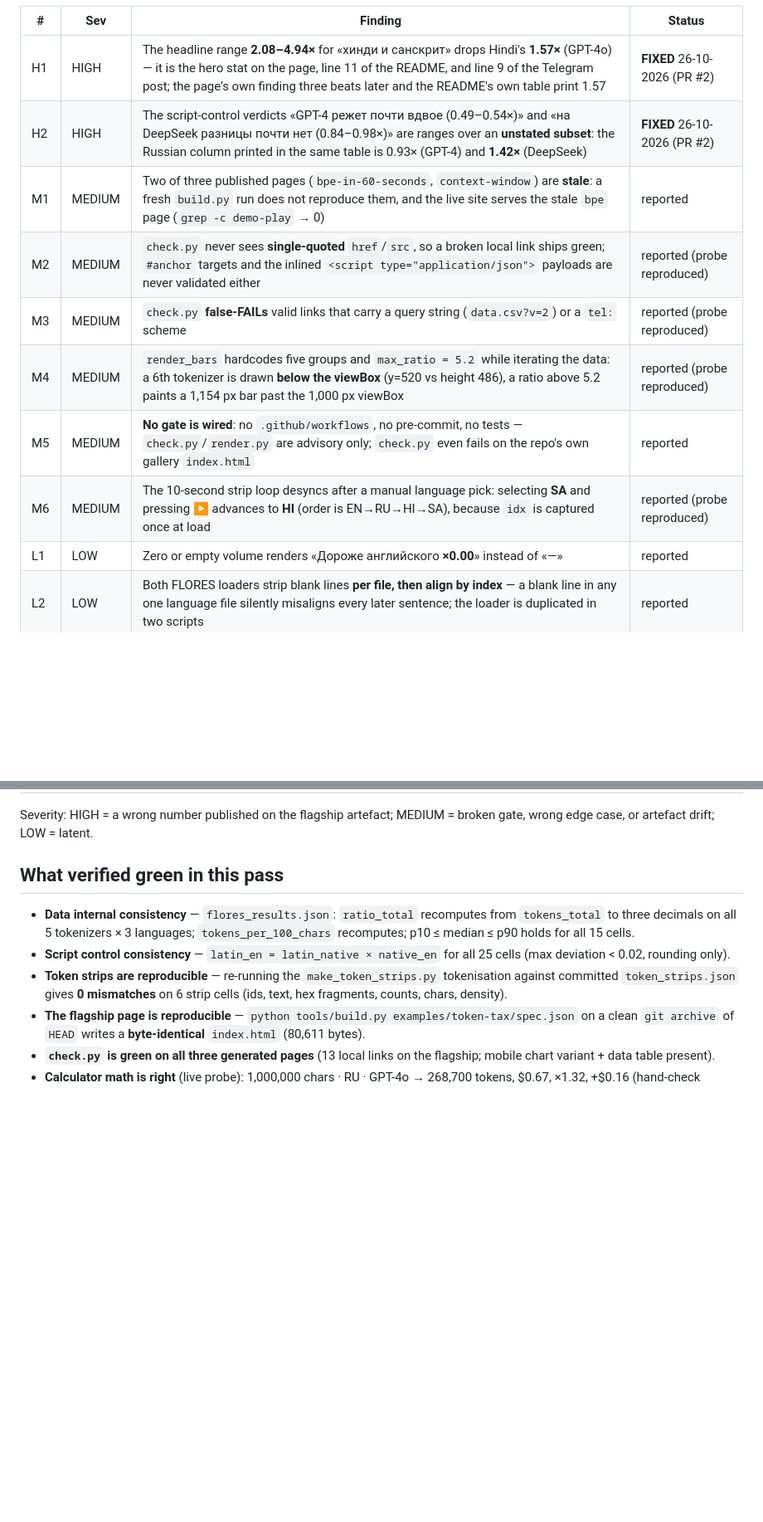
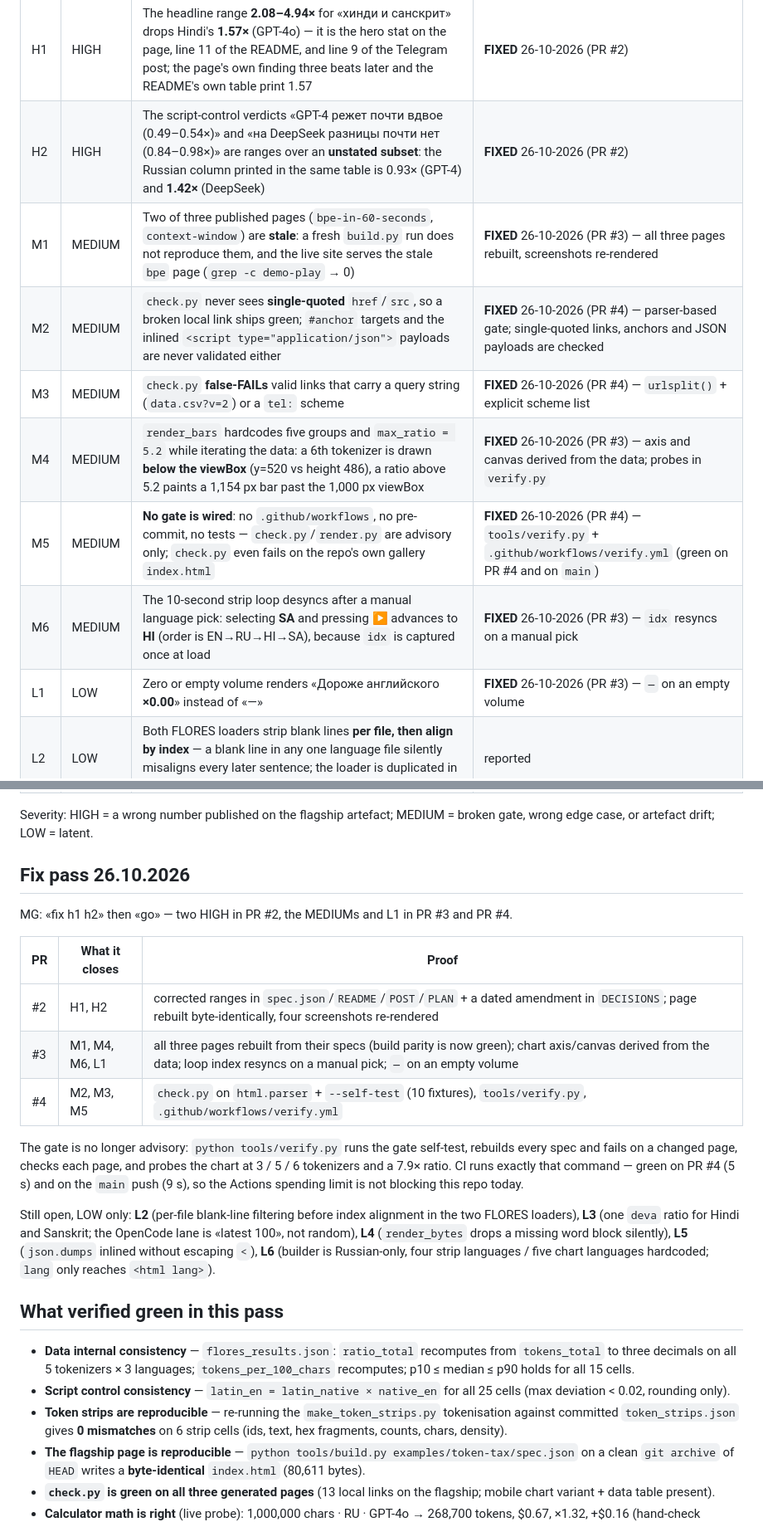
Before and after one commit to gasyoun/visual-explainer, a Markdown page: BUGHUNT-FINDINGS-visual-explainer-25.10.2026.md, 2 parts joined by grey strips. Shown at 83% size. Rendered like a GitHub page; blank space fills up the shorter version.

Commit message:
docs: mark M1–M6/L1 FIXED and add the 26.10 fix-pass ledger (#5)

```diff
--- a/BUGHUNT-FINDINGS-visual-explainer-25.10.2026.md
+++ b/BUGHUNT-FINDINGS-visual-explainer-25.10.2026.md
@@ -14,13 +14,13 @@ generated pages. Read-only: the only write in this pass is this report and the
 |---|---|---|---|
 | H1 | HIGH | The headline range **2.08–4.94×** for «хинди и санскрит» drops Hindi's **1.57×** (GPT-4o) — it is the hero stat on the page, line 11 of the README, and line 9 of the Telegram post; the page's own finding three beats later and the README's own table print 1.57 | **FIXED** 26-10-2026 (PR #2) |
 | H2 | HIGH | The script-control verdicts «GPT-4 режет почти вдвое (0.49–0.54×)» and «на DeepSeek разницы почти нет (0.84–0.98×)» are ranges over an **unstated subset**: the Russian column printed in the same table is 0.93× (GPT-4) and **1.42×** (DeepSeek) | **FIXED** 26-10-2026 (PR #2) |
-| M1 | MEDIUM | Two of three published pages (`bpe-in-60-seconds`, `context-window`) are **stale**: a fresh `build.py` run does not reproduce them, and the live site serves the stale `bpe` page (`grep -c demo-play` → 0) | reported |
-| M2 | MEDIUM | `check.py` never sees **single-quoted** `href`/`src`, so a broken local link ships green; `#anchor` targets and the inlined `<script type="application/json">` payloads are never validated either | reported (probe reproduced) |
-| M3 | MEDIUM | `check.py` **false-FAILs** valid links that carry a query string (`data.csv?v=2`) or a `tel:` scheme | reported (probe reproduced) |
-| M4 | MEDIUM | `render_bars` hardcodes five groups and `max_ratio = 5.2` while iterating the data: a 6th tokenizer is drawn **below the viewBox** (y=520 vs height 486), a ratio above 5.2 paints a 1,154 px bar past the 1,000 px viewBox | reported (probe reproduced) |
-| M5 | MEDIUM | **No gate is wired**: no `.github/workflows`, no pre-commit, no tests — `check.py`/`render.py` are advisory only; `check.py` even fails on the repo's own gallery `index.html` | reported |
-| M6 | MEDIUM | The 10-second strip loop desyncs after a manual language pick: selecting **SA** and pressing ▶ advances to **HI** (order is EN→RU→HI→SA), because `idx` is captured once at load | reported (probe reproduced) |
-| L1 | LOW | Zero or empty volume renders «Дороже английского **×0.00**» instead of «—» | reported |
+| M1 | MEDIUM | Two of three published pages (`bpe-in-60-seconds`, `context-window`) are **stale**: a fresh `build.py` run does not reproduce them, and the live site serves the stale `bpe` page (`grep -c demo-play` → 0) | **FIXED** 26-10-2026 (PR #3) — all three pages rebuilt, screenshots re-rendered |
+| M2 | MEDIUM | `check.py` never sees **single-quoted** `href`/`src`, so a broken local link ships green; `#anchor` targets and the inlined `<script type="application/json">` payloads are never validated either | **FIXED** 26-10-2026 (PR #4) — parser-based gate; single-quoted links, anchors and JSON payloads are checked |
+| M3 | MEDIUM | `check.py` **false-FAILs** valid links that carry a query string (`data.csv?v=2`) or a `tel:` scheme | **FIXED** 26-10-2026 (PR #4) — `urlsplit()` + explicit scheme list |
+| M4 | MEDIUM | `render_bars` hardcodes five groups and `max_ratio = 5.2` while iterating the data: a 6th tokenizer is drawn **below the viewBox** (y=520 vs height 486), a ratio above 5.2 paints a 1,154 px bar past the 1,000 px viewBox | **FIXED** 26-10-2026 (PR #3) — axis and canvas derived from the data; probes in `verify.py` |
+| M5 | MEDIUM | **No gate is wired**: no `.github/workflows`, no pre-commit, no tests — `check.py`/`render.py` are advisory only; `check.py` even fails on the repo's own gallery `index.html` | **FIXED** 26-10-2026 (PR #4) — `tools/verify.py` + `.github/workflows/verify.yml` (green on PR #4 and on `main`) |
+| M6 | MEDIUM | The 10-second strip loop desyncs after a manual language pick: selecting **SA** and pressing ▶ advances to **HI** (order is EN→RU→HI→SA), because `idx` is captured once at load | **FIXED** 26-10-2026 (PR #3) — `idx` resyncs on a manual pick |
+| L1 | LOW | Zero or empty volume renders «Дороже английского **×0.00**» instead of «—» | **FIXED** 26-10-2026 (PR #3) — `—` on an empty volume |
 | L2 | LOW | Both FLORES loaders strip blank lines **per file, then align by index** — a blank line in any one language file silently misaligns every later sentence; the loader is duplicated in two scripts | reported |
 | L3 | LOW | `measure_language_mix.py` collapses Hindi and Sanskrit into one `deva` ratio (Sanskrit's 2.08/4.938), overstating Hindi-heavy mixes (Hindi is 1.573/4.759); its OpenCode lane is documented as random but is «latest 100» | reported |
 | L4 | LOW | `render_bytes` silently drops a word block when the strips key is missing, contradicting the builder's own «every data beat must resolve» contract | reported |
@@ -29,6 +29,27 @@ generated pages. Read-only: the only write in this pass is this report and the
 
 Severity: HIGH = a wrong number published on the flagship artefact; MEDIUM = broken
 gate, wrong edge case, or artefact drift; LOW = latent.
+
+## Fix pass 26.10.2026
+
+MG: «fix h1 h2» then «go» — two HIGH in PR #2, the MEDIUMs and L1 in PR #3 and PR #4.
+
+| PR | What it closes | Proof |
+|---|---|---|
+| #2 | H1, H2 | corrected ranges in `spec.json`/`README`/`POST`/`PLAN` + a dated amendment in `DECISIONS`; page rebuilt byte-identically, four screenshots re-rendered |
+| #3 | M1, M4, M6, L1 | all three pages rebuilt from their specs (build parity is now green); chart axis/canvas derived from the data; loop index resyncs on a manual pick; `—` on an empty volume |
+| #4 | M2, M3, M5 | `check.py` on `html.parser` + `--self-test` (10 fixtures), `tools/verify.py`, `.github/workflows/verify.yml` |
+
+The gate is no longer advisory: `python tools/verify.py` runs the gate self-test, rebuilds
+every spec and fails on a changed page, checks each page, and probes the chart at 3 / 5 / 6
+tokenizers and a 7.9× ratio. CI runs exactly that command — green on PR #4 (5 s) and on the
+`main` push (9 s), so the Actions spending limit is not blocking this repo today.
+
+Still open, LOW only: **L2** (per-file blank-line filtering before index alignment in the
+two FLORES loaders), **L3** (one `deva` ratio for Hindi and Sanskrit; the OpenCode lane is
+«latest 100», not random), **L4** (`render_bytes` drops a missing word block silently),
+**L5** (`json.dumps` inlined without escaping `<`), **L6** (builder is Russian-only, four
+strip languages / five chart languages hardcoded; `lang` only reaches `<html lang>`).
 
 ## What verified green in this pass
 
```
Also changed, not shown: other parts of BUGHUNT-FINDINGS-visual-explainer-25.10.2026.md (+1 -1 lines).
